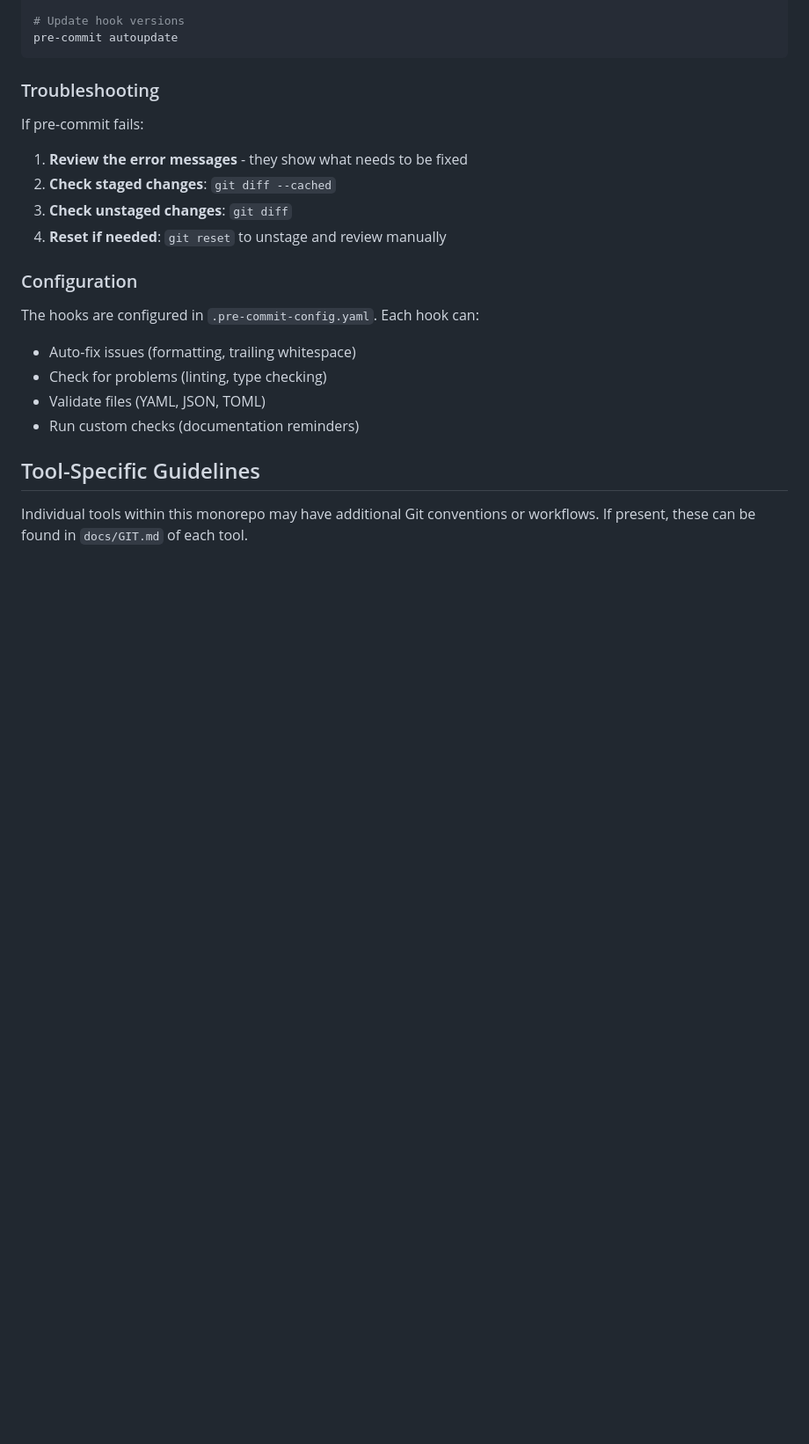
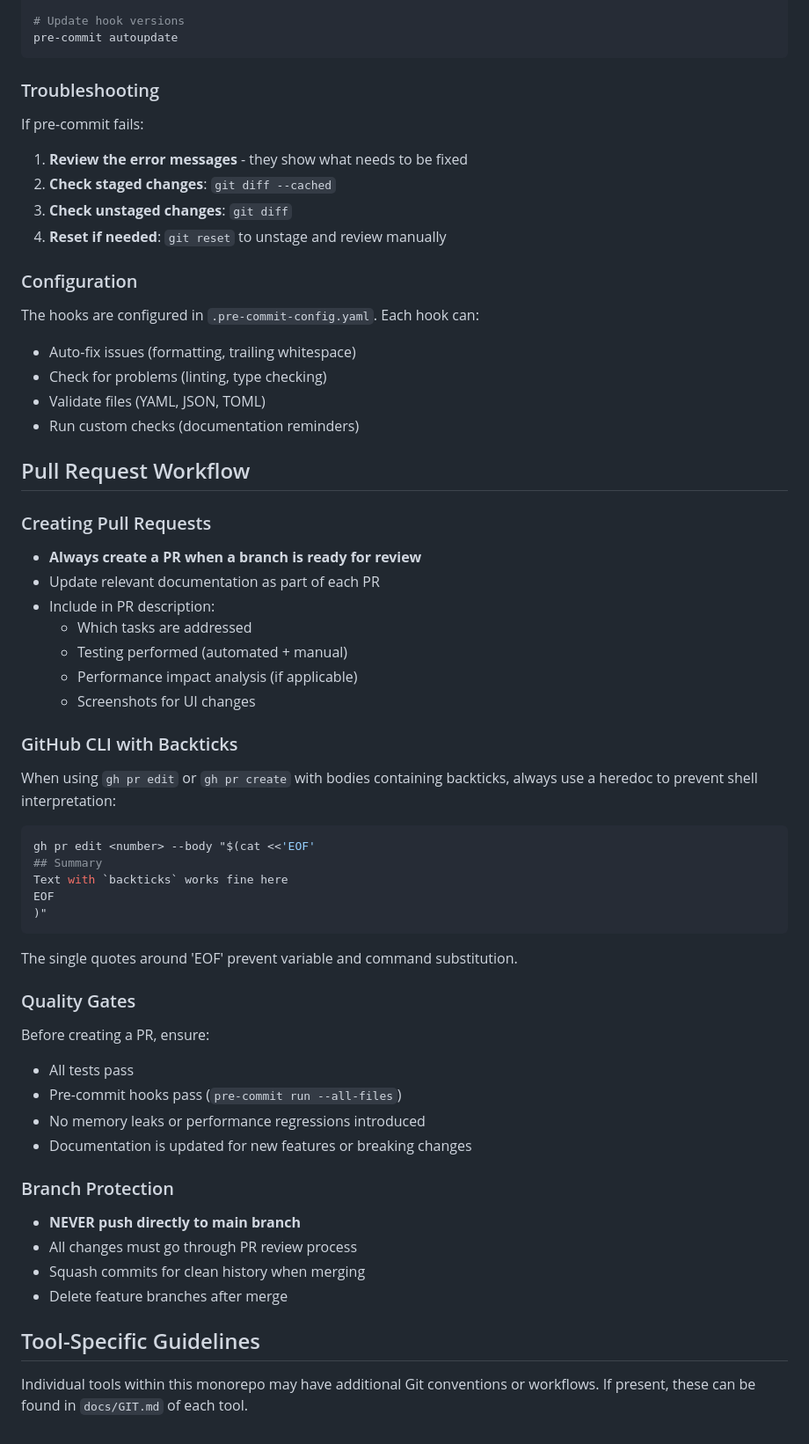
Before and after one commit to goodbadwolf/nebulae, a Markdown page: docs/GIT.md, the part around the change. Shown: that part at 88% size. Drawn GitHub-style; blank space fills up the shorter version.

Commit message:
docs: add PR workflow and branch protection guidelines

````diff
--- a/docs/GIT.md
+++ b/docs/GIT.md
@@ -157,6 +157,48 @@ The hooks are configured in `.pre-commit-config.yaml`. Each hook can:
 - Validate files (YAML, JSON, TOML)
 - Run custom checks (documentation reminders)
 
+## Pull Request Workflow
+
+### Creating Pull Requests
+
+- **Always create a PR when a branch is ready for review**
+- Update relevant documentation as part of each PR
+- Include in PR description:
+  - Which tasks are addressed
+  - Testing performed (automated + manual)
+  - Performance impact analysis (if applicable)
+  - Screenshots for UI changes
+
+### GitHub CLI with Backticks
+
+When using `gh pr edit` or `gh pr create` with bodies containing backticks, always use a heredoc to prevent shell interpretation:
+
+```bash
+gh pr edit <number> --body "$(cat <<'EOF'
+## Summary
+Text with `backticks` works fine here
+EOF
+)"
+```
+
+The single quotes around 'EOF' prevent variable and command substitution.
+
+### Quality Gates
+
+Before creating a PR, ensure:
+
+- All tests pass
+- Pre-commit hooks pass (`pre-commit run --all-files`)
+- No memory leaks or performance regressions introduced
+- Documentation is updated for new features or breaking changes
+
+### Branch Protection
+
+- **NEVER push directly to main branch**
+- All changes must go through PR review process
+- Squash commits for clean history when merging
+- Delete feature branches after merge
+
 ## Tool-Specific Guidelines
 
 Individual tools within this monorepo may have additional Git conventions or workflows. If present, these can be found in `docs/GIT.md` of each tool.
````
